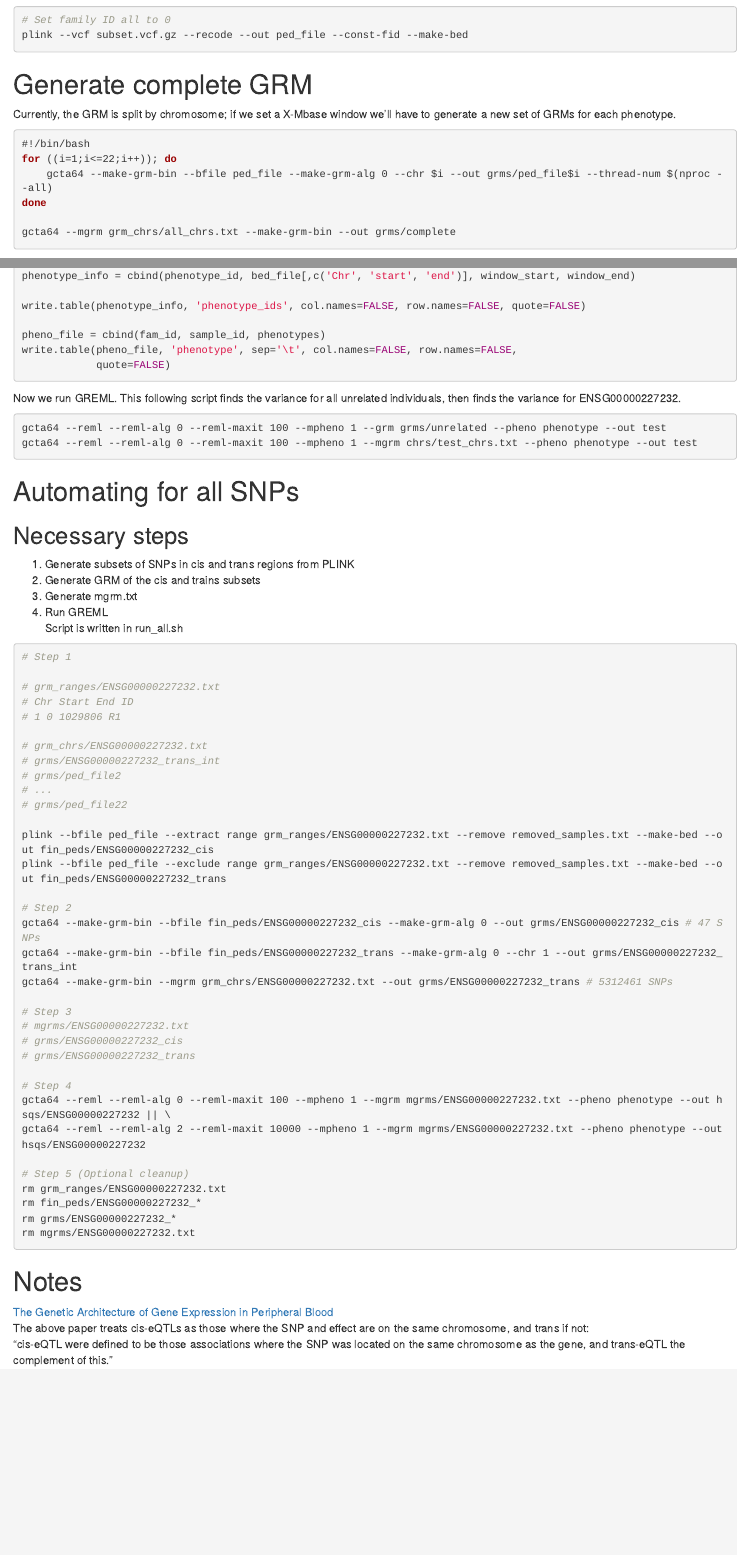
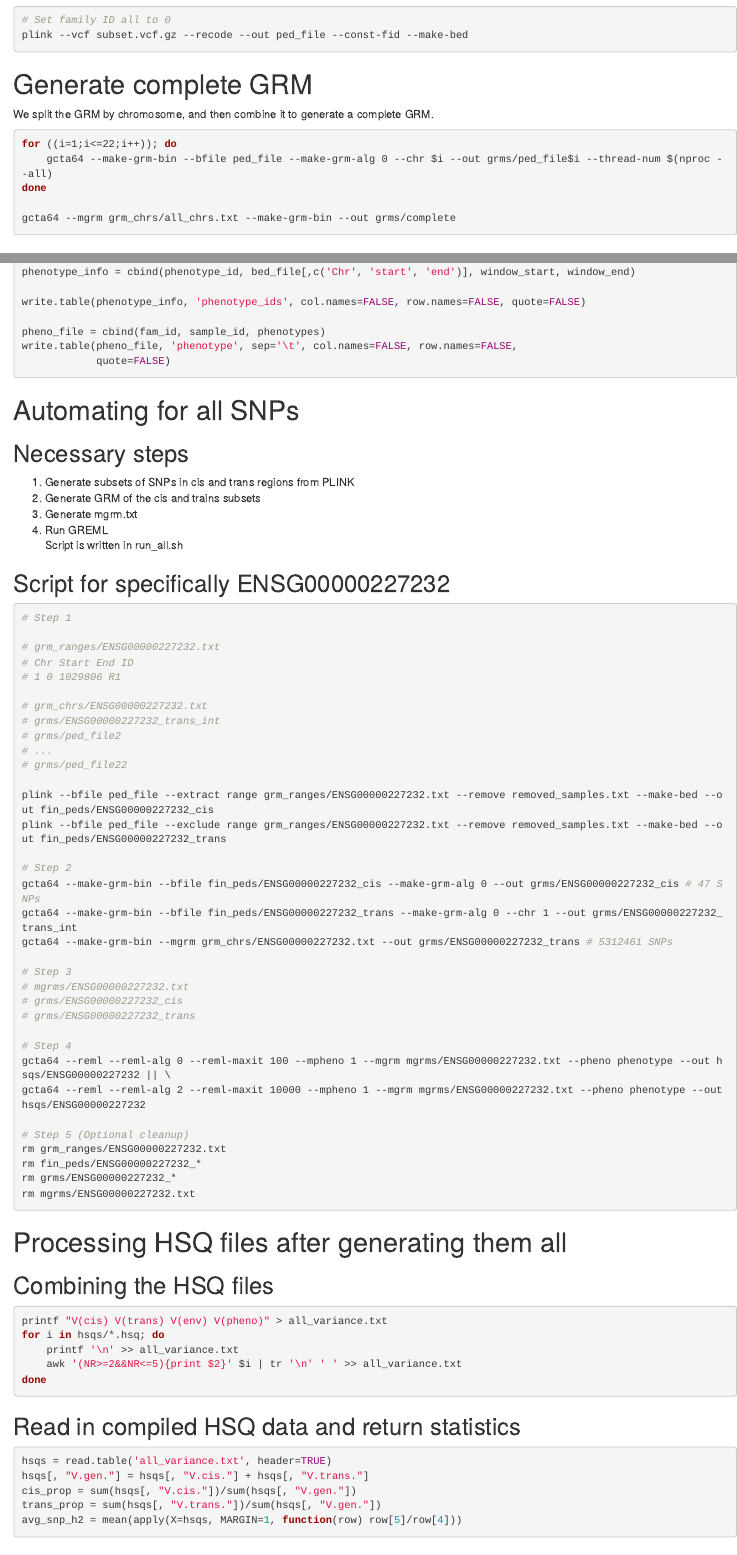
Before and after one commit to danielduyvo/PsychENCODE_GCTA, an R Markdown document (plan.Rmd): the page in a window 1100 px wide, from 150 px down, and a second part further down, joined at a grey line. Rendered offline with R 4.5, knitr and Pandoc, with nearby package versions.

Commit message:
Fixed bug in qsub script, added code for processing HSQs
run_all.sh had a bug where GCTA kept analyzing the same phenotype. Also
added code to plan.Rmd with code for processing the output HSQ files.

````diff
--- a/plan.Rmd
+++ b/plan.Rmd
@@ -9,10 +9,8 @@ plink --vcf subset.vcf.gz --recode --out ped_file --const-fid --make-bed
 ```
 
 # Generate complete GRM
-Currently, the GRM is split by chromosome; if we set a X-Mbase window we'll have to
-generate a new set of GRMs for each phenotype.
+We split the GRM by chromosome, and then combine it to generate a complete GRM.
 ```{bash, eval=FALSE}
-#!/bin/bash
 for ((i=1;i<=22;i++)); do
     gcta64 --make-grm-bin --bfile ped_file --make-grm-alg 0 --chr $i --out grms/ped_file$i --thread-num $(nproc --all)
 done
@@ -112,13 +114,6 @@ write.table(pheno_file, 'phenotype', sep='\t', col.names=FALSE, row.names=FALSE,
             quote=FALSE)
 ```
 
-Now we run GREML. This following script finds the variance for all unrelated individuals,
-then finds the variance for ENSG00000227232.
-```{bash, eval=FALSE}
-gcta64 --reml --reml-alg 0 --reml-maxit 100 --mpheno 1 --grm grms/unrelated --pheno phenotype --out test
-gcta64 --reml --reml-alg 0 --reml-maxit 100 --mpheno 1 --mgrm chrs/test_chrs.txt --pheno phenotype --out test
-```
-
 # Automating for all SNPs
 
 ## Necessary steps
@@ -128,6 +123,7 @@ gcta64 --reml --reml-alg 0 --reml-maxit 100 --mpheno 1 --mgrm chrs/test_chrs.txt
 4. Run GREML
 Script is written in run\_all.sh
 
+## Script for specifically ENSG00000227232
 ```{bash, eval=FALSE}
 # Step 1
 
@@ -164,6 +160,25 @@ rm fin_peds/ENSG00000227232_*
 rm grms/ENSG00000227232_*
 rm mgrms/ENSG00000227232.txt
 ```
+# Processing HSQ files after generating them all
+
+## Combining the HSQ files
+```{bash, eval=FALSE}
+printf "V(cis) V(trans) V(env) V(pheno)" > all_variance.txt
+for i in hsqs/*.hsq; do
+    printf '\n' >> all_variance.txt
+    awk '(NR>=2&&NR<=5){print $2}' $i | tr '\n' ' ' >> all_variance.txt
+done
+```
+
+## Read in compiled HSQ data and return statistics
+```{r, eval=FALSE}
+hsqs = read.table('all_variance.txt', header=TRUE)
+hsqs[, "V.gen."] = hsqs[, "V.cis."] + hsqs[, "V.trans."]
+cis_prop = sum(hsqs[, "V.cis."])/sum(hsqs[, "V.gen."])
+trans_prop = sum(hsqs[, "V.trans."])/sum(hsqs[, "V.gen."])
+avg_snp_h2 = mean(apply(X=hsqs, MARGIN=1, function(row) row[5]/row[4]))
+```
 
 # Notes
 [The Genetic Architecture of Gene Expression in Peripheral Blood](https://www.ncbi.nlm.nih.gov/pmc/articles/PMC5294670/)
````
Also changed, not shown: plan.Rmd (4 more changed lines), 1 other file.
